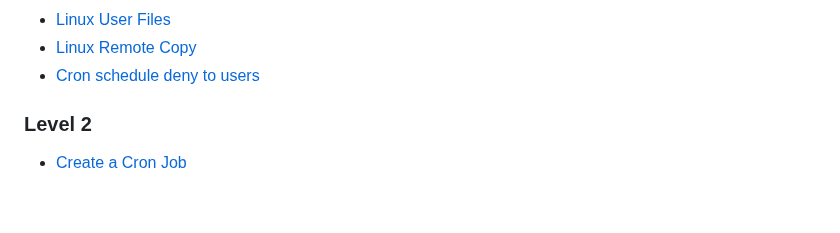
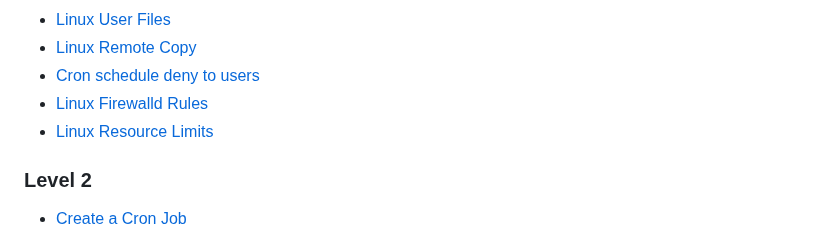
Before and after one commit to ntheanh201/kodekloud-engineer, a Markdown page: README.md, the part around the change. Drawn GitHub-style; blank space fills up the shorter version.

Commit message:
add solution Linux Firewalld Rules & Linux Resource Limits

```diff
--- a/README.md
+++ b/README.md
@@ -80,6 +80,8 @@
 - [Linux User Files](/curriculum/linux/level-1/linux-user-files/)
 - [Linux Remote Copy](/curriculum/linux/level-1/linux-remote-copy/)
 - [Cron schedule deny to users](/curriculum/linux/level-1/cron-schedule-deny-to-users)
+- [Linux Firewalld Rules](/curriculum/linux/level-1/linux-firewalld-rules)
+- [Linux Resource Limits](/curriculum/linux/level-1/linux-resource-limits)
 
 ### Level 2
 
```
Also changed, not shown: 2 other files.
